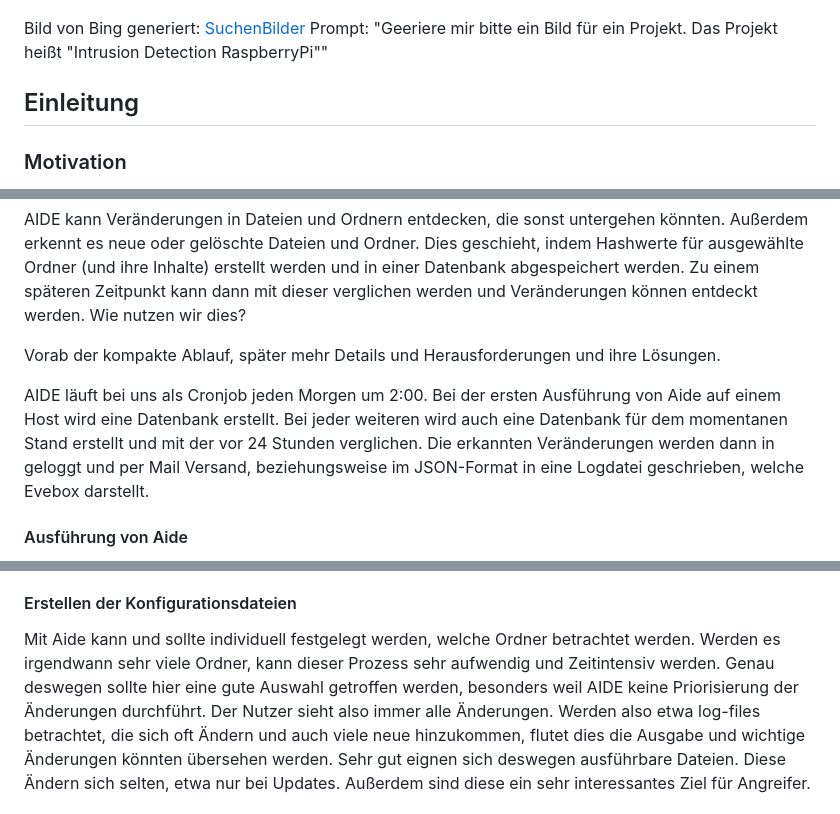
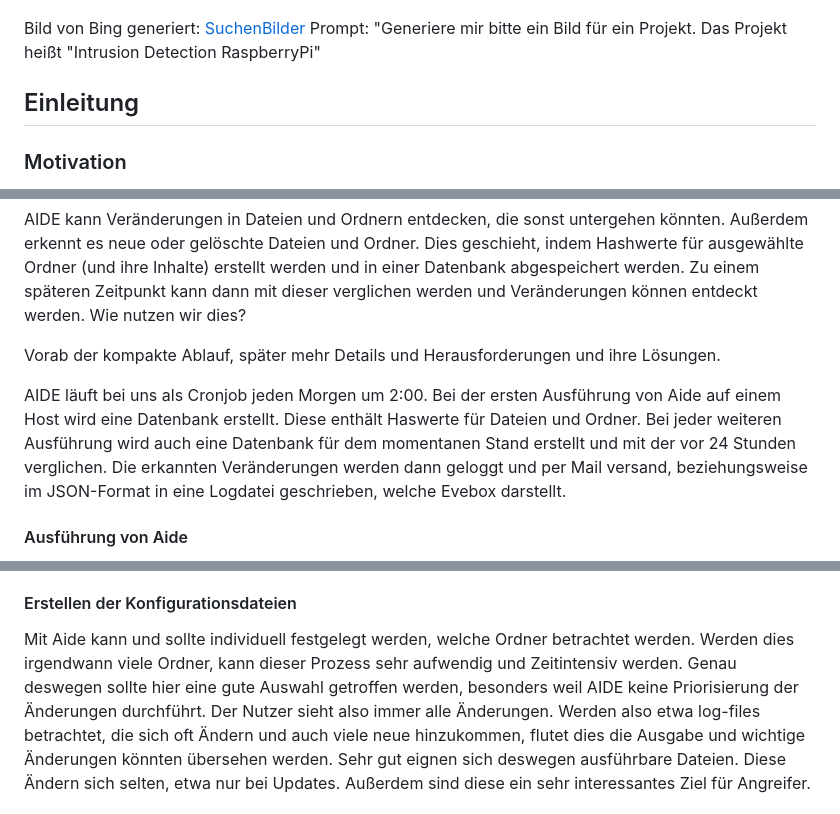
Before and after one commit to rubenMiller/intrusion-detection-pi, a Markdown page: Doku.md, 3 parts joined by grey strips. Drawn GitHub-style.

```diff
--- a/Doku.md
+++ b/Doku.md
@@ -2,7 +2,7 @@
 
 ![_41dda56a-6733-47ff-8ac0-22c91bb68a08.jpeg](assets/3e733fbf620d13f269664e0257e0033e1fc33bbc.jpeg)
 
-Bild von Bing generiert: [Suchen</title><meta content="Finden Sie Bilder, Fotos und animierte GIFs mit Bing Bilder" name="description" /><title>Bilder](https://www.bing.com/images/create/intrusion-detection-raspberrypi/1-6579be6948a14dbdab119cddd71c0c67?id=DfTnKrjy7FJxcz%2BHxST3Kw%3D%3D&view=detailv2&idpp=genimg&idpclose=1&FORM=SYDBIC) Prompt: "Geeriere mir bitte ein Bild für ein Projekt. Das Projekt heißt "Intrusion Detection RaspberryPi""
+Bild von Bing generiert: [Suchen<title><meta content="Finden Sie Bilder, Fotos und animierte GIFs mit Bing Bilder" name="description" /></title>Bilder](https://www.bing.com/images/create/intrusion-detection-raspberrypi/1-6579be6948a14dbdab119cddd71c0c67?id=DfTnKrjy7FJxcz%2BHxST3Kw%3D%3D&view=detailv2&idpp=genimg&idpclose=1&FORM=SYDBIC) Prompt: "Generiere mir bitte ein Bild für ein Projekt. Das Projekt heißt "Intrusion Detection RaspberryPi"
 
 ## Einleitung
 
@@ -69,8 +69,8 @@ AIDE kann Veränderungen in Dateien und Ordnern entdecken, die sonst untergehen
 Vorab der kompakte Ablauf, später mehr Details und Herausforderungen und ihre Lösungen.
 
 AIDE läuft bei uns als Cronjob jeden Morgen um 2:00.
-Bei der ersten Ausführung von Aide auf einem Host wird eine Datenbank erstellt. Bei jeder weiteren wird auch eine Datenbank für dem momentanen Stand erstellt und mit der vor 24 Stunden verglichen.
-Die erkannten Veränderungen werden dann in geloggt und per Mail Versand, beziehungsweise im JSON-Format in eine Logdatei geschrieben, welche Evebox darstellt.
+Bei der ersten Ausführung von Aide auf einem Host wird eine Datenbank erstellt. Diese enthält Haswerte für Dateien und Ordner. Bei jeder weiteren Ausführung wird auch eine Datenbank für dem momentanen Stand erstellt und mit der vor 24 Stunden verglichen.
+Die erkannten Veränderungen werden dann geloggt und per Mail versand, beziehungsweise im JSON-Format in eine Logdatei geschrieben, welche Evebox darstellt.
 
 #### Ausführung von Aide
 
@@ -83,7 +83,7 @@ Um zu verhindern, dass der Angreifer die packages von AIDE verändert, verifizie
 
 #### Erstellen der Konfigurationsdateien
 
-Mit Aide kann und sollte individuell festgelegt werden, welche Ordner betrachtet werden. Werden es irgendwann sehr viele Ordner, kann dieser Prozess sehr aufwendig und Zeitintensiv werden. Genau deswegen sollte hier eine gute Auswahl getroffen werden, besonders weil AIDE keine Priorisierung der Änderungen durchführt.
+Mit Aide kann und sollte individuell festgelegt werden, welche Ordner betrachtet werden. Werden dies irgendwann viele Ordner, kann dieser Prozess sehr aufwendig und Zeitintensiv werden. Genau deswegen sollte hier eine gute Auswahl getroffen werden, besonders weil AIDE keine Priorisierung der Änderungen durchführt.
 Der Nutzer sieht also immer alle Änderungen. Werden also etwa log-files betrachtet, die sich oft Ändern und auch viele neue hinzukommen, flutet dies die Ausgabe und wichtige Änderungen könnten übersehen werden.
 Sehr gut eignen sich deswegen ausführbare Dateien. Diese Ändern sich selten, etwa nur bei Updates. Außerdem sind diese ein sehr interessantes Ziel für Angreifer.
 
```
Also changed, not shown: other parts of Doku.md (+4 -2 lines).
